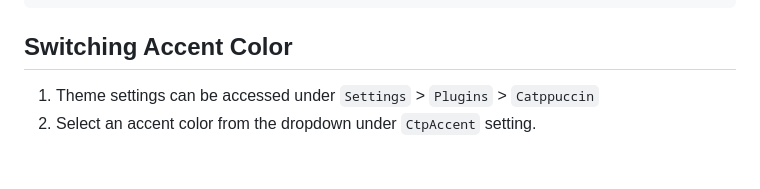
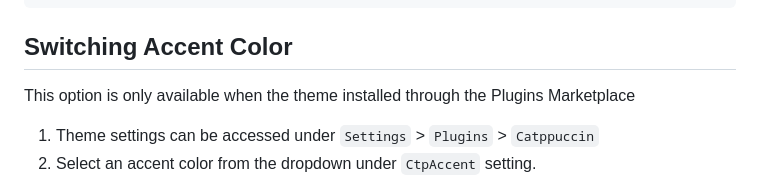
Before and after one commit to catppuccin/logseq, a Markdown page: README.md, the part around the change printed below. Rendered like a GitHub page; blank space fills up the shorter version.

````diff
--- a/README.md
+++ b/README.md
@@ -78,6 +79,8 @@ B. Add one of the following in your custom `config.edn` ([source](https://github
 ```
 
 ## Switching Accent Color
+
+This option is only available when the theme installed through the Plugins Marketplace
 
 1. Theme settings can be accessed under `Settings` > `Plugins` > `Catppuccin`
 2. Select an accent color from the dropdown under `CtpAccent` setting.
````
Also changed, not shown: other parts of README.md (+4 -3 lines).
